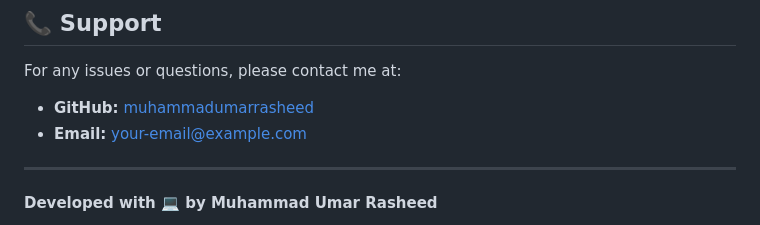
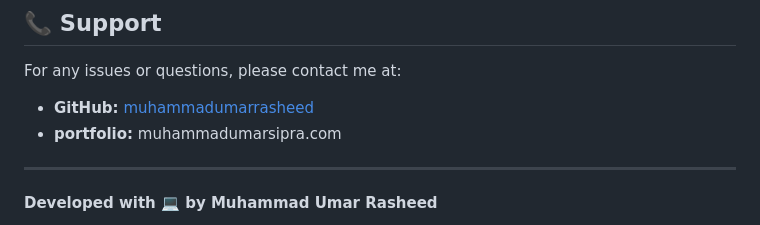
Before and after one commit to muhammadumarrasheed/tour-reservation, a Markdown page: README.md, the part around the change. GitHub-like rendering.

```diff
--- a/README.md
+++ b/README.md
@@ -178,7 +178,7 @@ Feel free to fork this repository and make your own contributions. Please follow
 For any issues or questions, please contact me at:
 
 - **GitHub:** [muhammadumarrasheed](https://github.com/muhammadumarrasheed)
-- **Email:** your-email@example.com
+- **portfolio:** muhammadumarsipra.com
 
 ---
 
```
